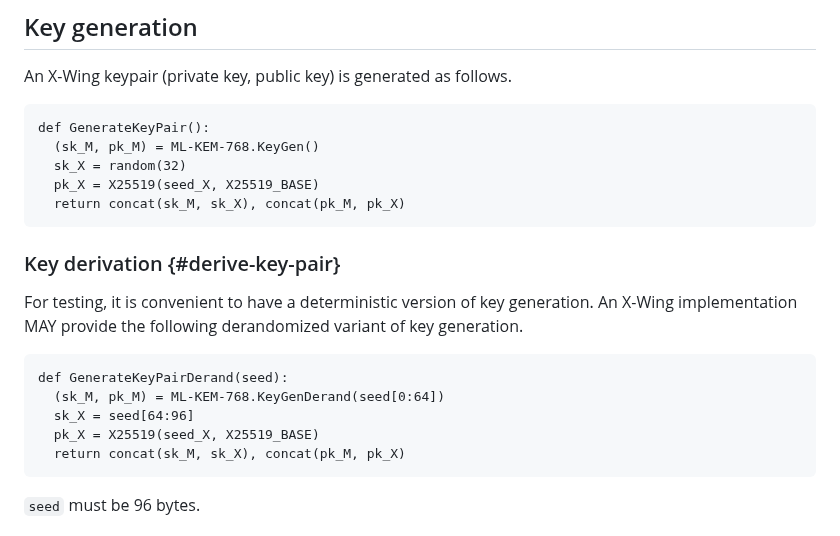
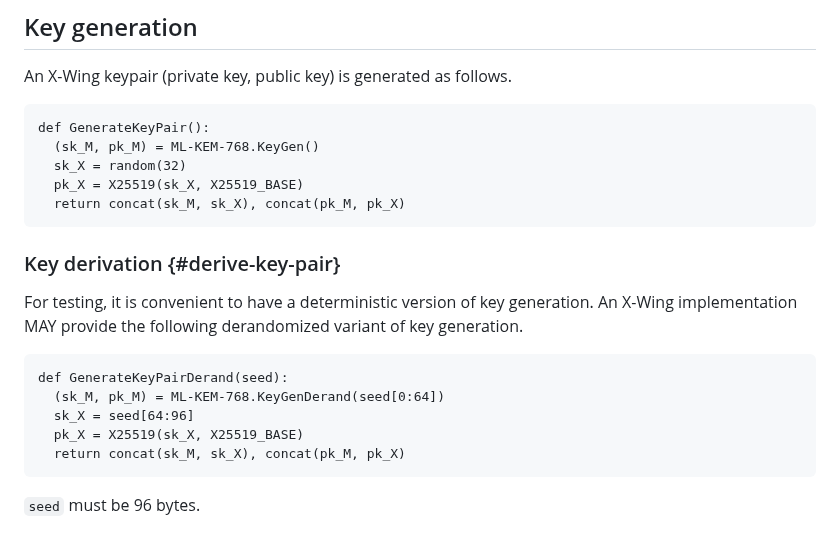
Before and after one commit to dconnolly/draft-connolly-cfrg-xwing-kem, a Markdown page: draft-connolly-cfrg-xwing-kem.md, the part around the change. GitHub-like rendering.

Commit message:
Update draft-connolly-cfrg-xwing-kem.md
s/seed_X/sk_X/

```diff
--- a/draft-connolly-cfrg-xwing-kem.md
+++ b/draft-connolly-cfrg-xwing-kem.md
@@ -308,7 +308,7 @@ An X-Wing keypair (private key, public key) is generated as follows.
 def GenerateKeyPair():
   (sk_M, pk_M) = ML-KEM-768.KeyGen()
   sk_X = random(32)
-  pk_X = X25519(seed_X, X25519_BASE)
+  pk_X = X25519(sk_X, X25519_BASE)
   return concat(sk_M, sk_X), concat(pk_M, pk_X)
 ~~~
 
@@ -322,7 +322,7 @@ derandomized variant of key generation.
 def GenerateKeyPairDerand(seed):
   (sk_M, pk_M) = ML-KEM-768.KeyGenDerand(seed[0:64])
   sk_X = seed[64:96]
-  pk_X = X25519(seed_X, X25519_BASE)
+  pk_X = X25519(sk_X, X25519_BASE)
   return concat(sk_M, sk_X), concat(pk_M, pk_X)
 ~~~
 
```
